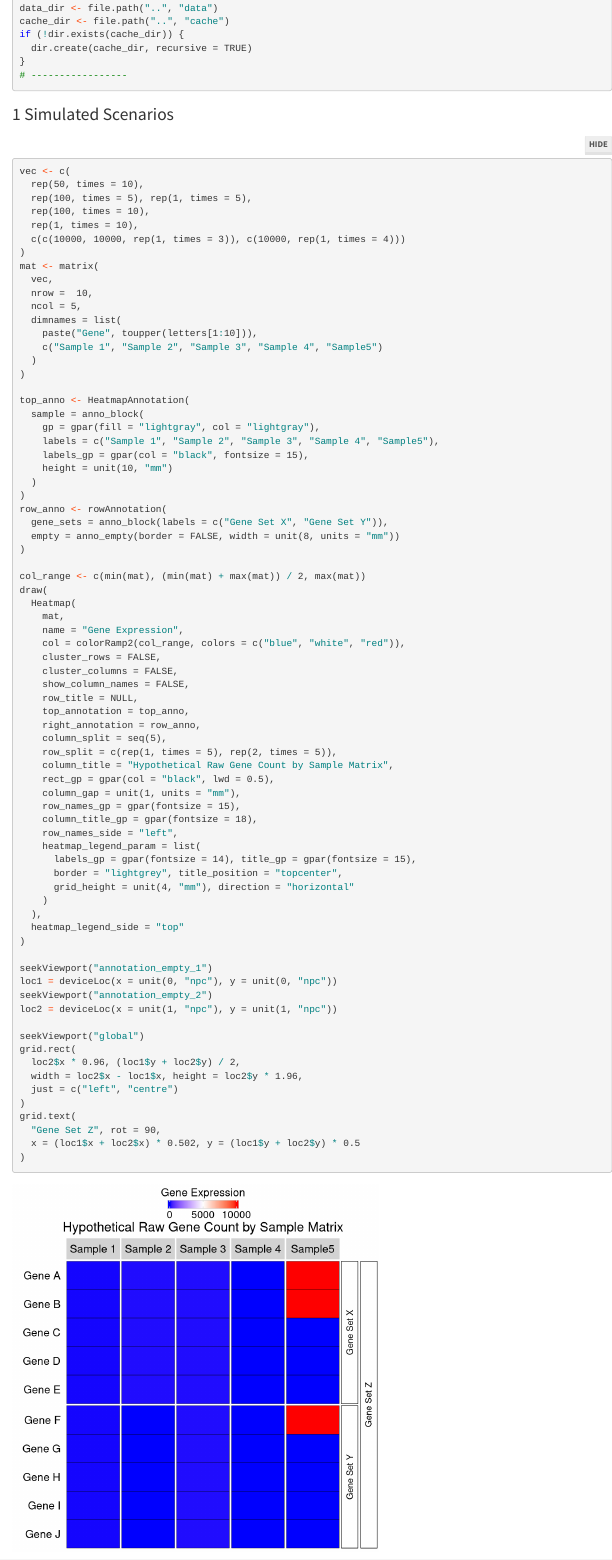
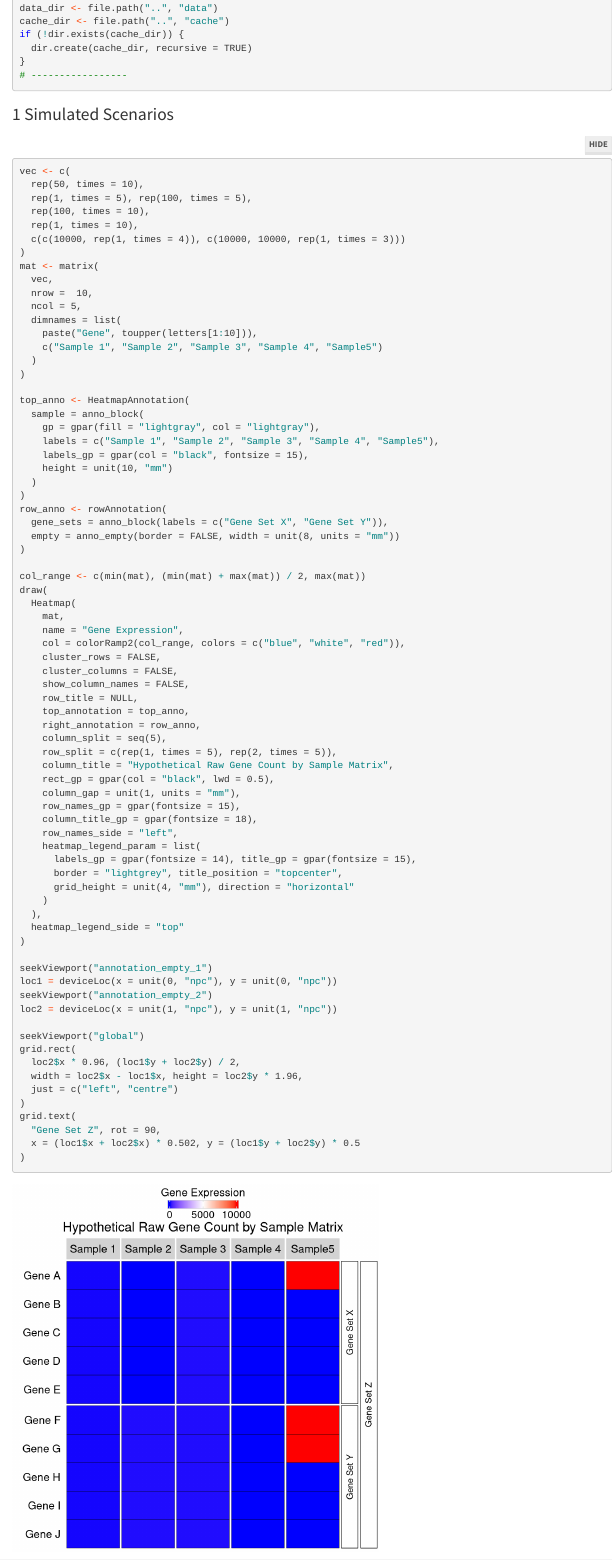
Before and after one commit to eturkes/genefunnel-benchmarks, an R Markdown document (R/benchmarks.Rmd): the page in a window 1100 px wide, from 1540 px down. Rendered offline with R 4.5, knitr and Pandoc, with nearby package versions; folded parts are opened; some code elsewhere in the file could not run offline; menus at the side of the page are left out.

Commit message:
Reorder gene sets in Simulated Scenarios

````diff
--- a/R/benchmarks.Rmd
+++ b/R/benchmarks.Rmd
@@ -105,10 +105,10 @@ if (!dir.exists(cache_dir)) {
 ```{r}
 vec <- c(
   rep(50, times = 10),
-  rep(100, times = 5), rep(1, times = 5),
+  rep(1, times = 5), rep(100, times = 5),
   rep(100, times = 10),
   rep(1, times = 10),
-  c(c(10000, 10000, rep(1, times = 3)), c(10000, rep(1, times = 4)))
+  c(c(10000, rep(1, times = 4)), c(10000, 10000, rep(1, times = 3)))
 )
 mat <- matrix(
   vec,
````
